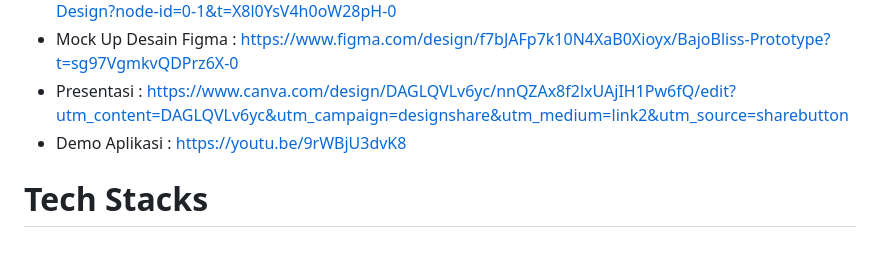
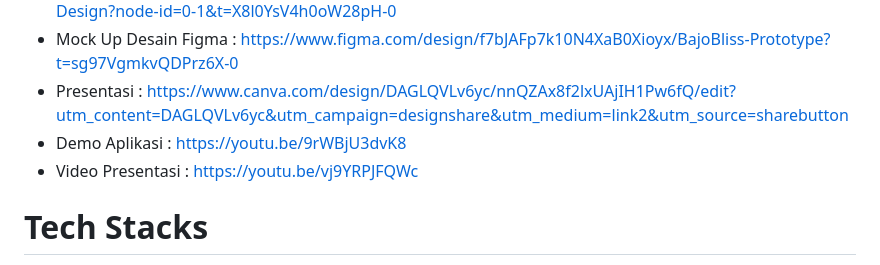
Before and after one commit to lussyanast/bajobliss, a Markdown page: README.md, the part around the change. Drawn GitHub-style.

```diff
--- a/README.md
+++ b/README.md
@@ -30,6 +30,7 @@ BajoBliss merupakan sebuah aplikasi berbasis website yang mendukung UMKM di Labu
 - Mock Up Desain Figma : https://www.figma.com/design/f7bJAFp7k10N4XaB0Xioyx/BajoBliss-Prototype?t=sg97VgmkvQDPrz6X-0
 - Presentasi : https://www.canva.com/design/DAGLQVLv6yc/nnQZAx8f2lxUAjIH1Pw6fQ/edit?utm_content=DAGLQVLv6yc&utm_campaign=designshare&utm_medium=link2&utm_source=sharebutton
 - Demo Aplikasi : https://youtu.be/9rWBjU3dvK8
+- Video Presentasi : https://youtu.be/vj9YRPJFQWc
 
 # Tech Stacks
 - HTML
```
